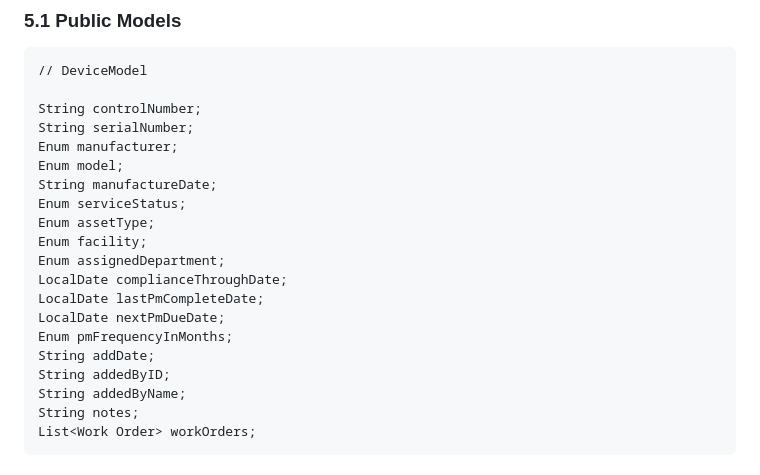
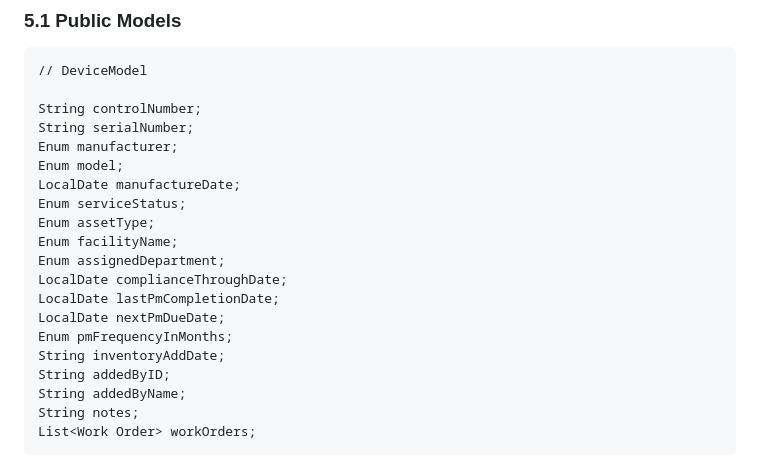
Before and after one commit to kaaron22/HTMVault, a Markdown page: resources/design-document.md, the part around the change. Drawn GitHub-style.

Commit message:
design document in progress - DeviceModel attribute names clarified, attribute type updated

```diff
--- a/resources/design-document.md
+++ b/resources/design-document.md
@@ -91,16 +91,16 @@ String controlNumber;
 String serialNumber;
 Enum manufacturer;
 Enum model;
-String manufactureDate;
+LocalDate manufactureDate;
 Enum serviceStatus;
 Enum assetType;
-Enum facility;
+Enum facilityName;
 Enum assignedDepartment;
 LocalDate complianceThroughDate;
-LocalDate lastPmCompleteDate;
+LocalDate lastPmCompletionDate;
 LocalDate nextPmDueDate;
 Enum pmFrequencyInMonths;
-String addDate;
+String inventoryAddDate;
 String addedByID;
 String addedByName;
 String notes;
```
